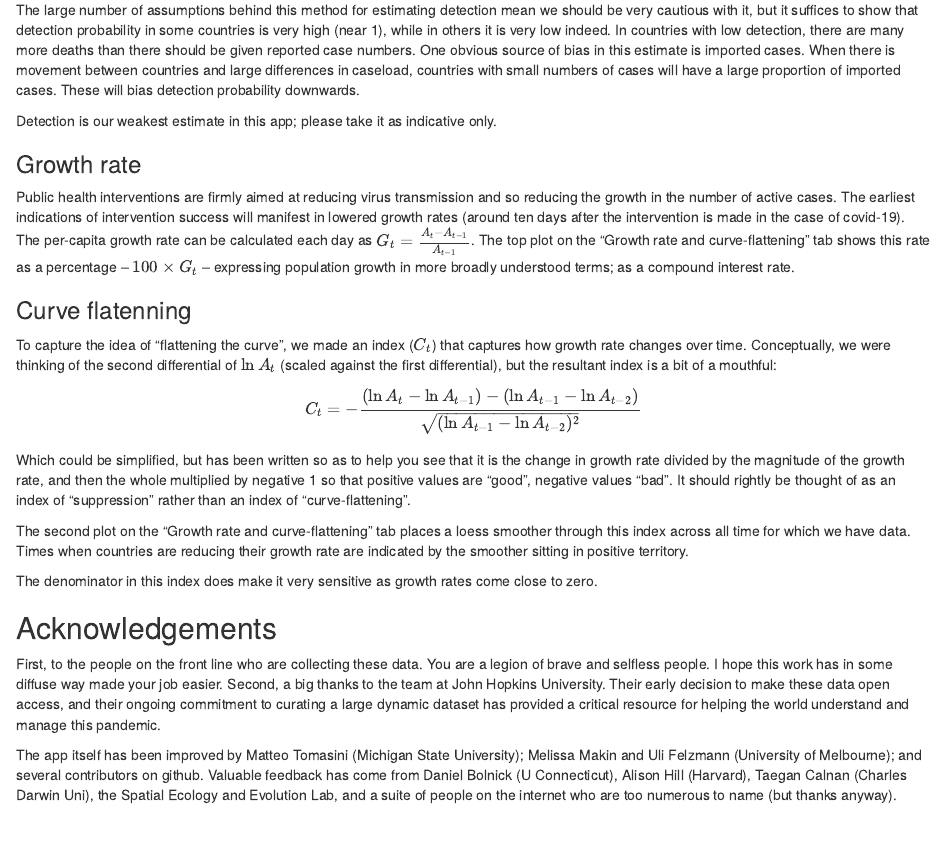
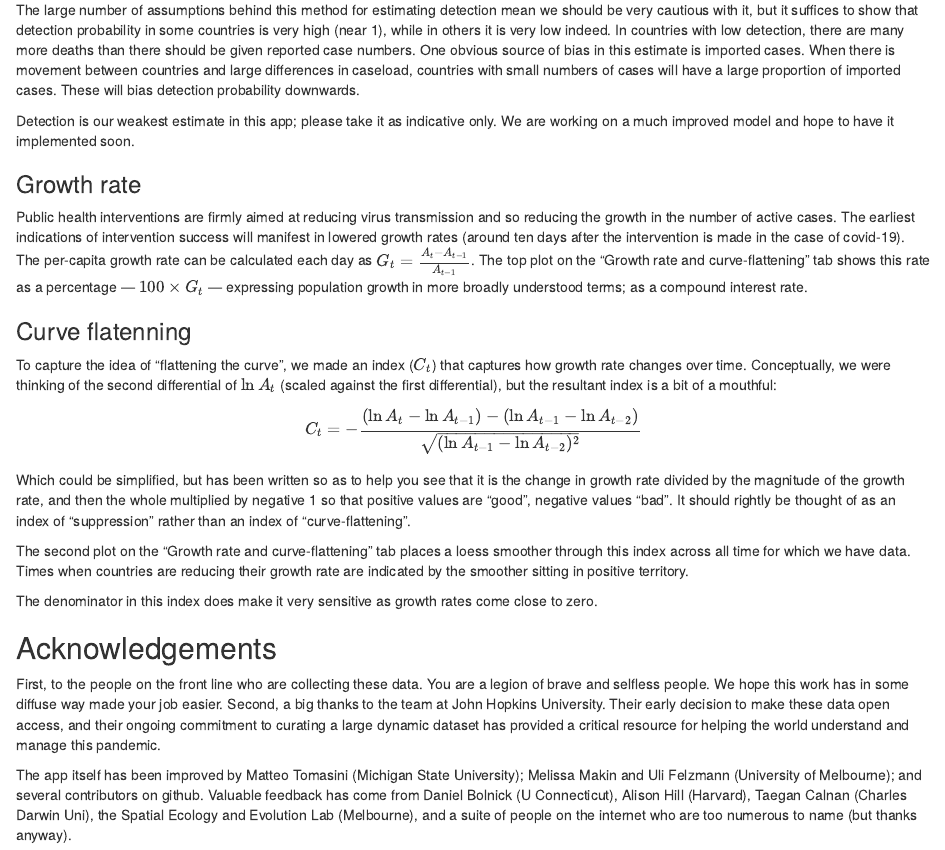
Before and after one commit to benflips/nCovForecast, an R Markdown document (doc/about.Rmd): the page in a window 1100 px wide, from 1280 px down. Rendered offline with R 4.5, knitr and Pandoc, with nearby package versions.

Commit message:
Minor typos corrected.

```diff
--- a/doc/about.Rmd
+++ b/doc/about.Rmd
@@ -42,11 +42,11 @@ Not all cases are detected and so the reported number of active cases is almost
 
 The large number of assumptions behind this method for estimating detection mean we should be very cautious with it, but it suffices to show that detection probability in some countries is very high (near 1), while in others it is very low indeed.  In countries with low detection, there are many more deaths than there should be given reported case numbers.  One obvious source of bias in this estimate is imported cases.  When there is movement between countries and large differences in caseload, countries with small numbers of cases will have a large proportion of imported cases.  These will bias detection probability downwards.
 
-Detection is our weakest estimate in this app; please take it as indicative only.
+Detection is our weakest estimate in this app; please take it as indicative only.  We are working on a much improved model and hope to have it implemented soon.
 
 ### Growth rate
 
-Public health interventions are firmly aimed at reducing virus transmission and so reducing the growth in the number of active cases.  The earliest indications of intervention success will manifest in lowered growth rates (around ten days after the intervention is made in the case of covid-19).  The per-capita growth rate can be calculated each day as $G_t = \frac{A_t-A_{t-1}}{A_{t-1}}$.  The top plot on the "Growth rate and curve-flattening" tab shows this rate as a percentage -- $100\times G_t$ -- expressing population growth in more broadly understood terms; as a compound interest rate.
+Public health interventions are firmly aimed at reducing virus transmission and so reducing the growth in the number of active cases.  The earliest indications of intervention success will manifest in lowered growth rates (around ten days after the intervention is made in the case of covid-19).  The per-capita growth rate can be calculated each day as $G_t = \frac{A_t-A_{t-1}}{A_{t-1}}$.  The top plot on the "Growth rate and curve-flattening" tab shows this rate as a percentage --- $100\times G_t$ --- expressing population growth in more broadly understood terms; as a compound interest rate.
 
 ### Curve flatenning
 
@@ -63,6 +63,6 @@ The denominator in this index does make it very sensitive as growth rates come c
 
 ## Acknowledgements
 
-First, to the people on the front line who are collecting these data.  You are a legion of brave and selfless people.  I hope this work has in some diffuse way made your job easier.  Second, a big thanks to the team at John Hopkins University.  Their early decision to make these data open access, and their ongoing commitment to curating a large dynamic dataset has provided a critical resource for helping the world understand and manage this pandemic.
+First, to the people on the front line who are collecting these data.  You are a legion of brave and selfless people.  We hope this work has in some diffuse way made your job easier.  Second, a big thanks to the team at John Hopkins University.  Their early decision to make these data open access, and their ongoing commitment to curating a large dynamic dataset has provided a critical resource for helping the world understand and manage this pandemic.
 
-The app itself has been improved by Matteo Tomasini (Michigan State University); Melissa Makin and Uli Felzmann (University of Melbourne); and several contributors on github.  Valuable feedback has come from Daniel Bolnick (U Connecticut), Alison Hill (Harvard), Taegan Calnan (Charles Darwin Uni), the Spatial Ecology and Evolution Lab, and a suite of people on the internet who are too numerous to name (but thanks anyway).
+The app itself has been improved by Matteo Tomasini (Michigan State University); Melissa Makin and Uli Felzmann (University of Melbourne); and several contributors on github.  Valuable feedback has come from Daniel Bolnick (U Connecticut), Alison Hill (Harvard), Taegan Calnan (Charles Darwin Uni), the Spatial Ecology and Evolution Lab (Melbourne), and a suite of people on the internet who are too numerous to name (but thanks anyway).
```
Also changed, not shown: ui.R (+1 -1 lines).
